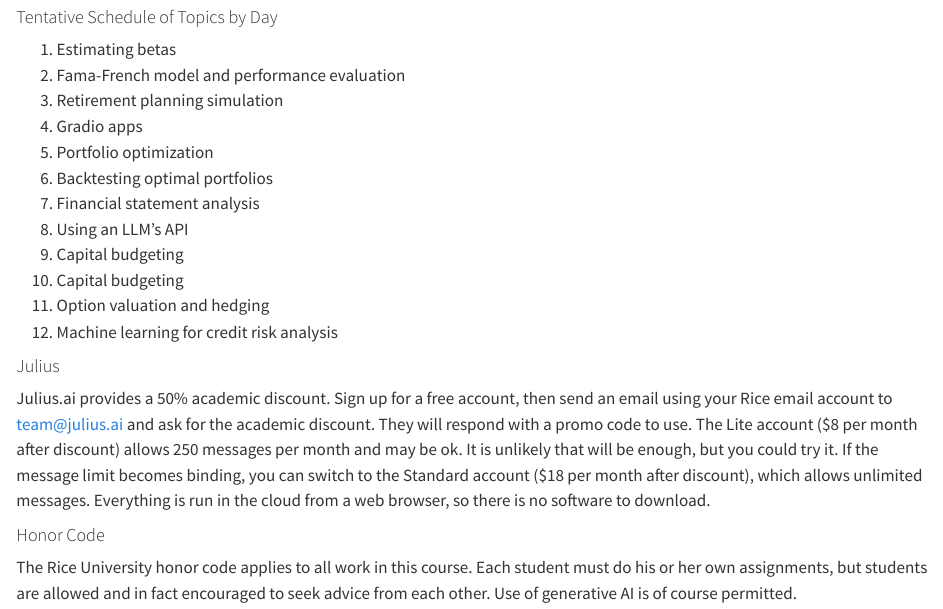
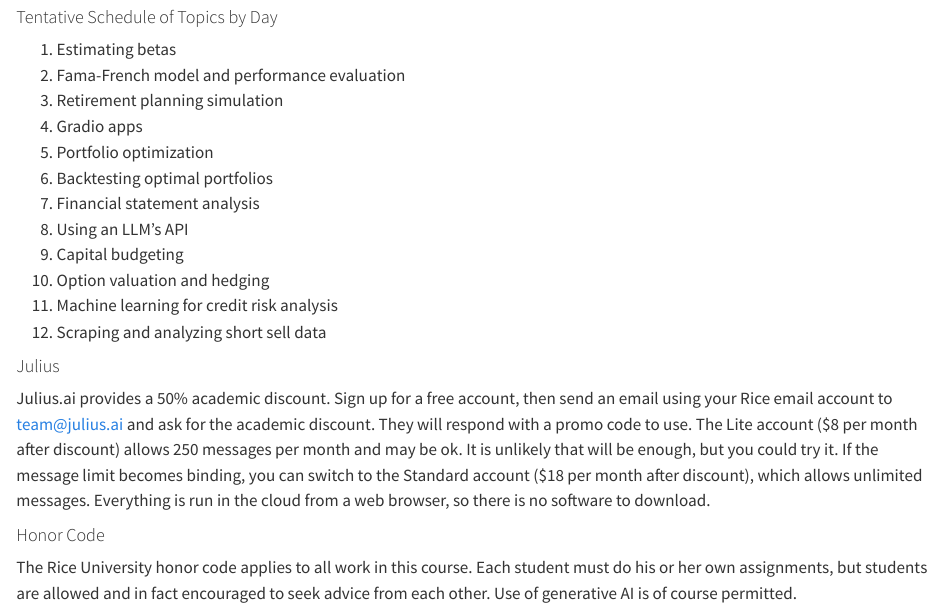
Before and after one commit to kerryback/mgmt675-2025, a Quarto document (index.qmd): the page in a window 1100 px wide, from 1270 px down. Rendered offline with R 4.5, knitr and Pandoc in place of Quarto, with nearby package versions.

Commit message:
'update'

```diff
--- a/index.qmd
+++ b/index.qmd
@@ -37,9 +37,9 @@
 7. Financial statement analysis
 8. Using an LLM's API
 9. Capital budgeting
-10. Capital budgeting
-11. Option valuation and hedging
-12. Machine learning for credit risk analysis
+10. Option valuation and hedging
+11. Machine learning for credit risk analysis
+12. Scraping and analyzing short sell data
 
 
 
```
Also changed, not shown: docs/search.json, 1 other file.
